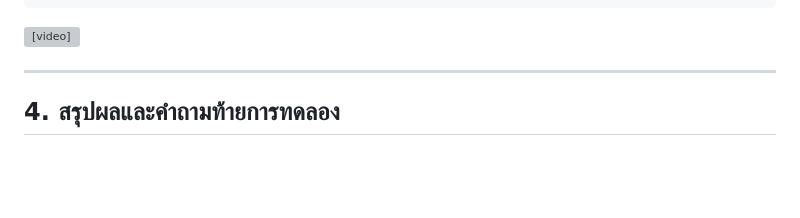
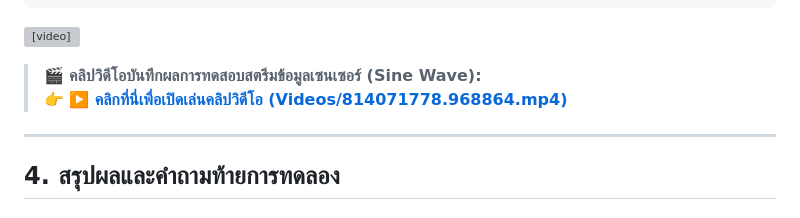
Before and after one commit to Arthtitaya13032006/Week-12-Flutter-Mobile-IoT-and-MQTT-Dashboard, a Markdown page: 67030260/Lab12-3.md, the part around the change. GitHub-like rendering; blank space fills up the shorter version; grey boxes are pictures that could not be loaded.

Commit message:
add video

````diff
--- a/67030260/Lab12-3.md
+++ b/67030260/Lab12-3.md
@@ -512,7 +512,10 @@ mosquitto_pub -h 127.0.0.1 -p 1883 -t "iot/esp32/telemetry" -m '{"voltage": 3.15
     Start-Sleep -Milliseconds 500
 }
 ```
-<video controls src="Images/814071778.968864.mp4" title="Title"></video>
+<video controls width="100%" src="Videos/814071778.968864.mp4" title="Telemetry Stream Video Demo"></video>
+
+> 🎬 **คลิปวิดีโอบันทึกผลการทดสอบสตรีมข้อมูลเซนเซอร์ (Sine Wave):**
+> 👉 **[▶️ คลิกที่นี่เพื่อเปิดเล่นคลิปวิดีโอ (Videos/814071778.968864.mp4)](Videos/814071778.968864.mp4)**
 
 ---
 
````
